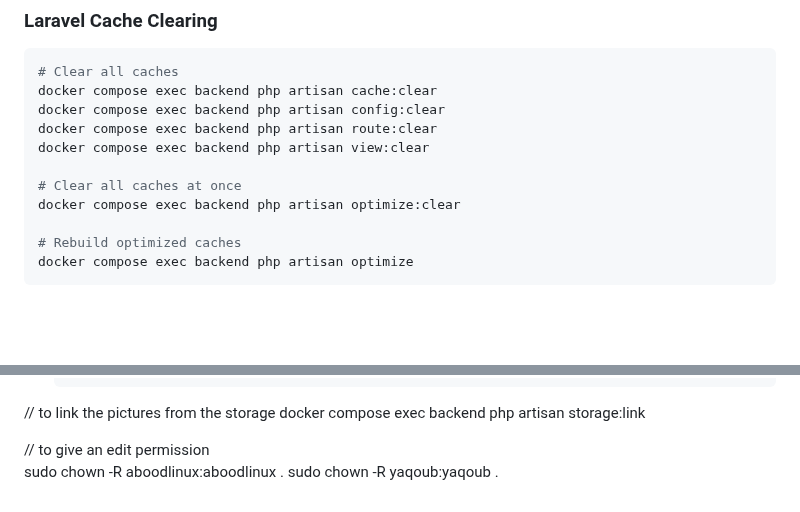
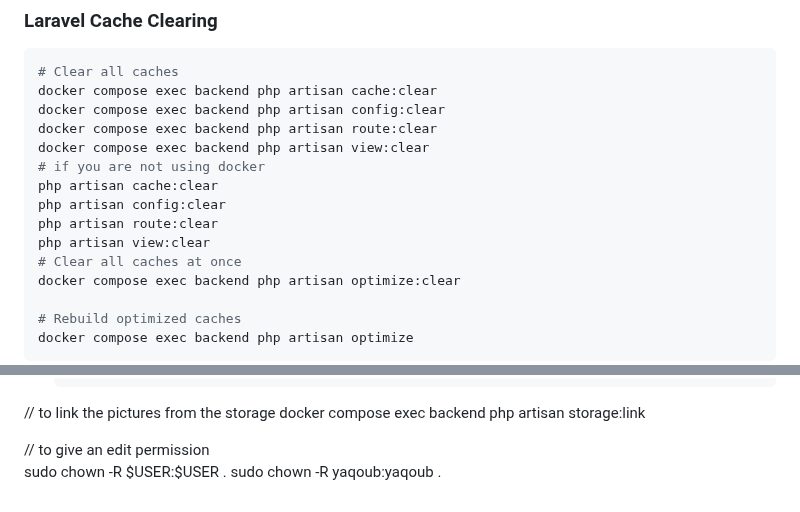
Before and after one commit to abdalrahmanalmahrouq/graduation-project, a Markdown page: DEVELOPMENT_COMMANDS.md, 2 parts joined by grey strips. Rendered like a GitHub page; blank space fills up the shorter version.

Commit message:
instructions of how you can setup your project without using docker

```diff
--- a/DEVELOPMENT_COMMANDS.md
+++ b/DEVELOPMENT_COMMANDS.md
@@ -154,7 +154,11 @@ docker compose exec backend php artisan cache:clear
 docker compose exec backend php artisan config:clear
 docker compose exec backend php artisan route:clear
 docker compose exec backend php artisan view:clear
-
+# if you are not using docker
+php artisan cache:clear
+php artisan config:clear
+php artisan route:clear
+php artisan view:clear
 # Clear all caches at once
 docker compose exec backend php artisan optimize:clear
 
@@ -303,5 +307,5 @@ docker compose exec backend php artisan storage:link
 
 
 // to give an edit permission
-sudo chown -R aboodlinux:aboodlinux .
+sudo chown -R $USER:$USER .
 sudo chown -R yaqoub:yaqoub .
```
Also changed, not shown: documentation/MIGRATION_GUIDE.md (added, +175 -0 lines).
